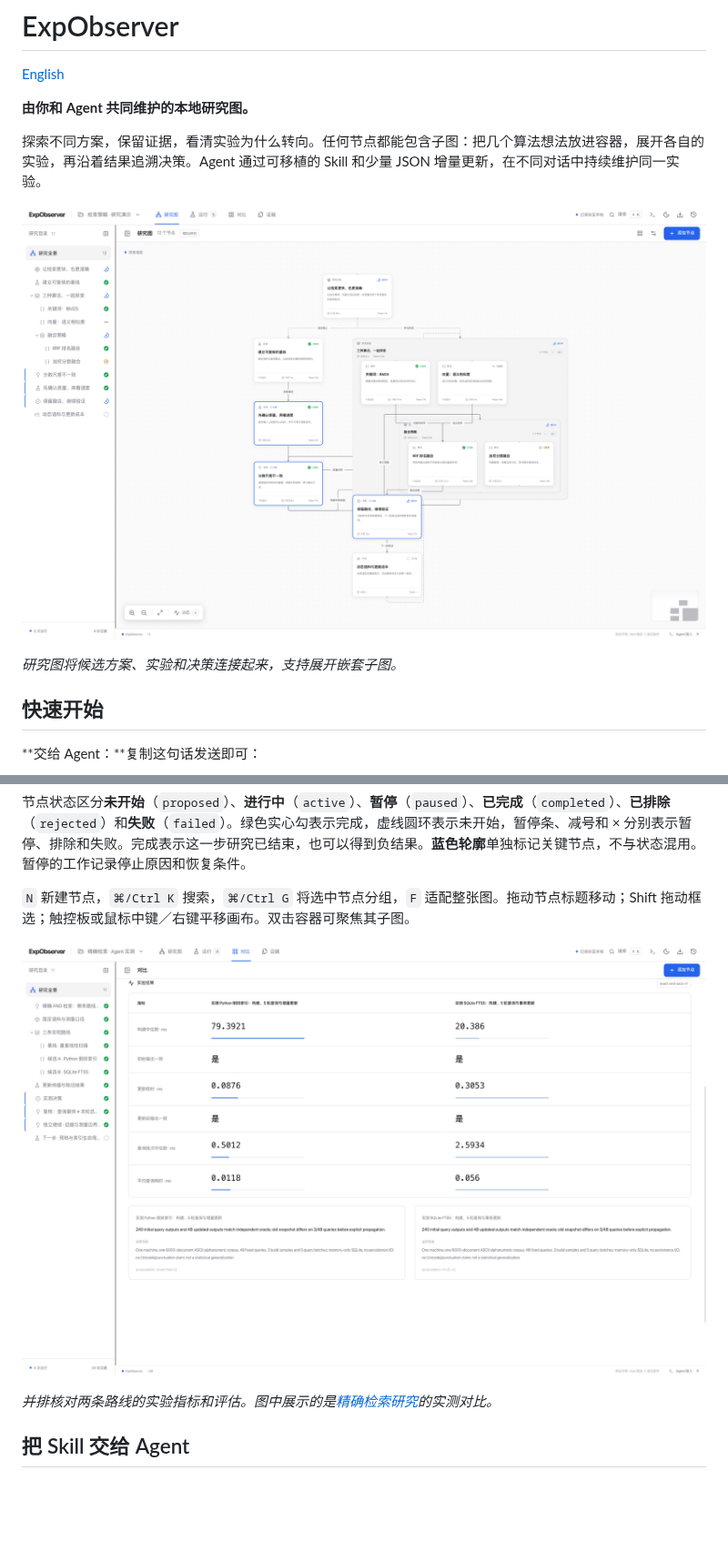
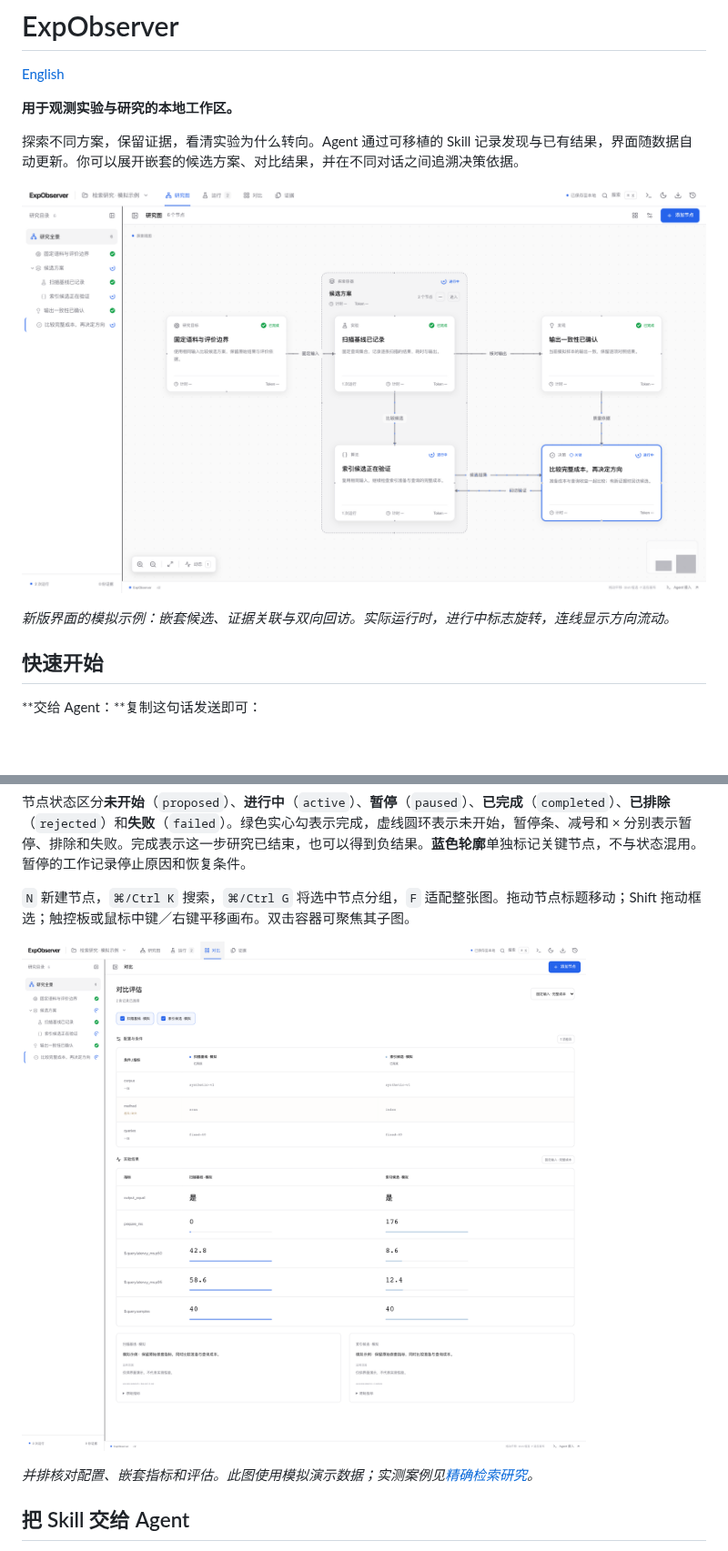
Before and after one commit to EuanTop/exp-observer, a Markdown page: README.zh-CN.md, 2 parts joined by grey strips. Shown at 91% size. Drawn GitHub-style; pictures changed too: docs/screenshots/comparison.png, docs/screenshots/research.png; blank space fills up the shorter version.

```diff
--- a/README.zh-CN.md
+++ b/README.zh-CN.md
@@ -2,7 +2,7 @@
 
 [English](README.md)
 
-**由你和 Agent 共同维护的本地研究图。**
+**用于观测实验与研究的本地工作区。**
 
-探索不同方案，保留证据，看清实验为什么转向。任何节点都能包含子图：把几个算法想法放进容器，展开各自的实验，再沿着结果追溯决策。Agent 通过可移植的 Skill 和少量 JSON 增量更新，在不同对话中持续维护同一实验。
+探索不同方案，保留证据，看清实验为什么转向。Agent 通过可移植的 Skill 记录发现与已有结果，界面随数据自动更新。你可以展开嵌套的候选方案、对比结果，并在不同对话之间追溯决策依据。
 
@@ -10,5 +10,5 @@
 
-*研究图将候选方案、实验和决策连接起来，支持展开嵌套子图。*
+*新版界面的模拟示例：嵌套候选、证据关联与双向回访。实际运行时，进行中标志旋转，连线显示方向流动。*
 
 ## 快速开始
 
@@ -44,5 +44,5 @@ Windows 双击 `start.bat`，或运行 `py -3 start.py`；macOS 也可以双击
 
-*并排核对两条路线的实验指标和评估。图中展示的是[精确检索研究](examples/real-study/report.md)的实测对比。*
+*并排核对配置、嵌套指标和评估。此图使用模拟演示数据；实测案例见[精确检索研究](examples/real-study/report.md)。*
 
 ## 把 Skill 交给 Agent
 
```
Also changed, not shown: other parts of README.zh-CN.md (+2 -2 lines), README.md (+6 -6 lines).
